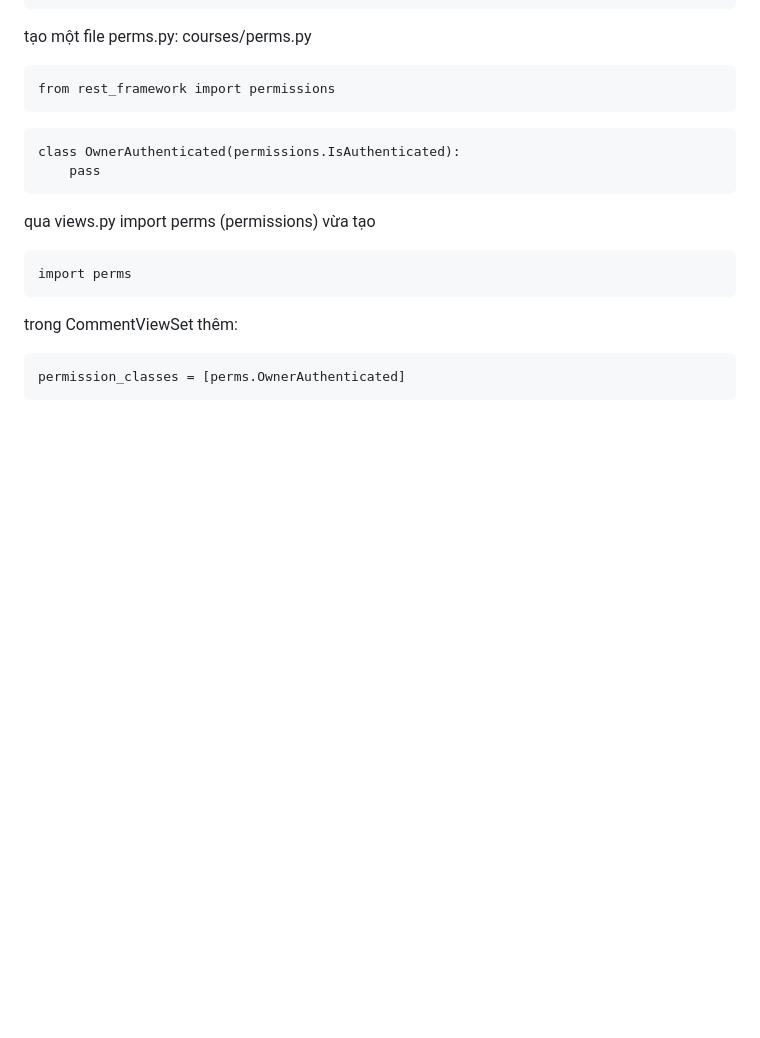
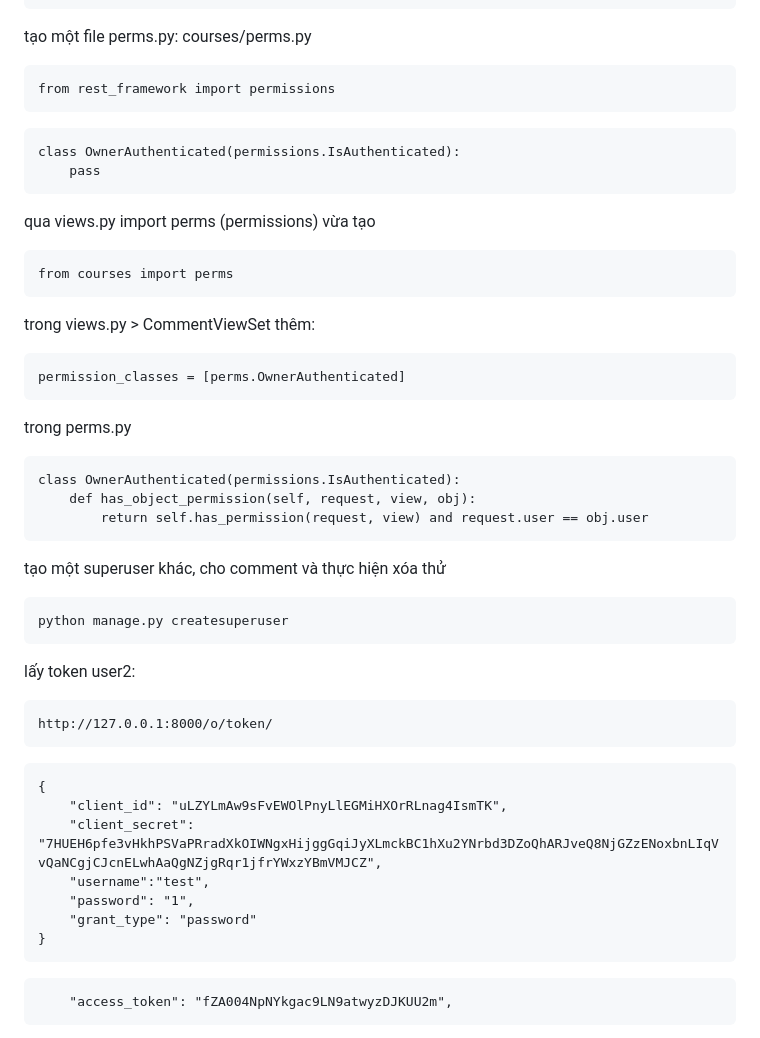
Before and after one commit to nhatduydo/CourseApp_CNLTHD, a Markdown page: README.md, the part around the change printed below. GitHub-like rendering; blank space fills up the shorter version.

````diff
--- a/README.md
+++ b/README.md
@@ -1650,9 +1652,36 @@ class OwnerAuthenticated(permissions.IsAuthenticated):
 ```
 qua views.py import perms (permissions) vừa tạo
 ```
-import perms
-```
-trong CommentViewSet thêm:
+from courses import perms
+```
+trong views.py > CommentViewSet thêm:
 ```
 permission_classes = [perms.OwnerAuthenticated]
 ```
+trong perms.py
+```
+class OwnerAuthenticated(permissions.IsAuthenticated):
+    def has_object_permission(self, request, view, obj):
+        return self.has_permission(request, view) and request.user == obj.user
+```
+tạo một superuser khác, cho comment và thực hiện xóa thử
+```
+python manage.py createsuperuser
+```
+lấy token user2:
+```
+http://127.0.0.1:8000/o/token/
+```
+```
+{
+    "client_id": "uLZYLmAw9sFvEWOlPnyLlEGMiHXOrRLnag4IsmTK",
+    "client_secret": "7HUEH6pfe3vHkhPSVaPRradXkOIWNgxHijggGqiJyXLmckBC1hXu2YNrbd3DZoQhARJveQ8NjGZzENoxbnLIqVvQaNCgjCJcnELwhAaQgNZjgRqr1jfrYWxzYBmVMJCZ",
+    "username":"test",
+    "password": "1",
+    "grant_type": "password"
+}
+```
+```
+    "access_token": "fZA004NpNYkgac9LN9atwyzDJKUU2m",
+```
+
````
Also changed, not shown: other parts of README.md (+65 -0 lines).
